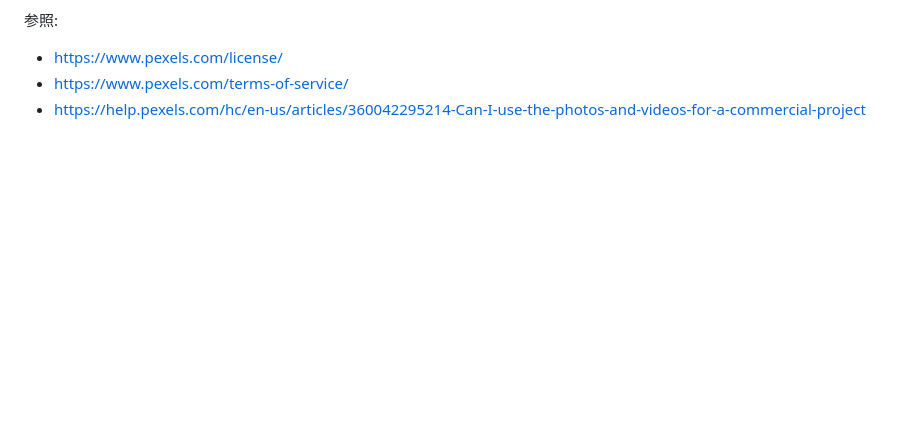
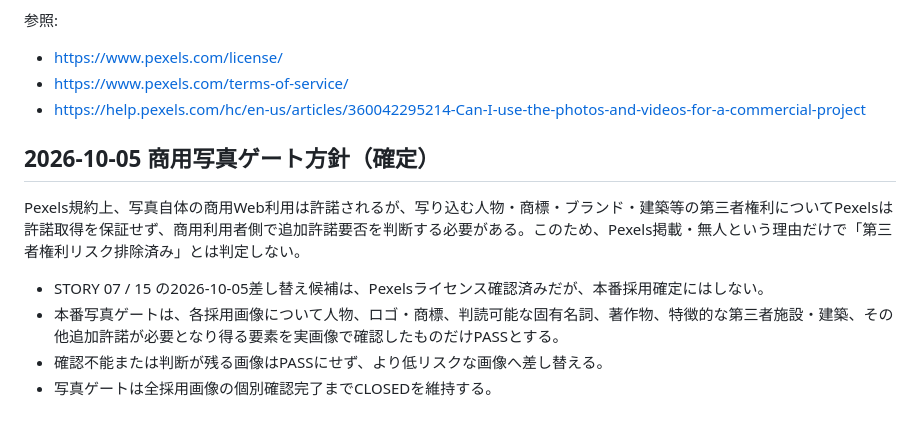
Before and after one commit to placeoracle/place-oracle, a Markdown page: PHOTO_SOURCES.md, the part around the change. GitHub-like rendering; blank space fills up the shorter version.

Commit message:
audit: require per-image third-party rights clearance

```diff
--- a/PHOTO_SOURCES.md
+++ b/PHOTO_SOURCES.md
@@ -114,3 +114,13 @@ Pexels公式ライセンスおよび公式ヘルプでは、Pexels上の写真
 - https://www.pexels.com/license/
 - https://www.pexels.com/terms-of-service/
 - https://help.pexels.com/hc/en-us/articles/360042295214-Can-I-use-the-photos-and-videos-for-a-commercial-project
+
+
+## 2026-10-05 商用写真ゲート方針（確定）
+
+Pexels規約上、写真自体の商用Web利用は許諾されるが、写り込む人物・商標・ブランド・建築等の第三者権利についてPexelsは許諾取得を保証せず、商用利用者側で追加許諾要否を判断する必要がある。このため、Pexels掲載・無人という理由だけで「第三者権利リスク排除済み」とは判定しない。
+
+- STORY 07 / 15 の2026-10-05差し替え候補は、Pexelsライセンス確認済みだが、本番採用確定にはしない。
+- 本番写真ゲートは、各採用画像について人物、ロゴ・商標、判読可能な固有名詞、著作物、特徴的な第三者施設・建築、その他追加許諾が必要となり得る要素を実画像で確認したものだけPASSとする。
+- 確認不能または判断が残る画像はPASSにせず、より低リスクな画像へ差し替える。
+- 写真ゲートは全採用画像の個別確認完了までCLOSEDを維持する。
```
